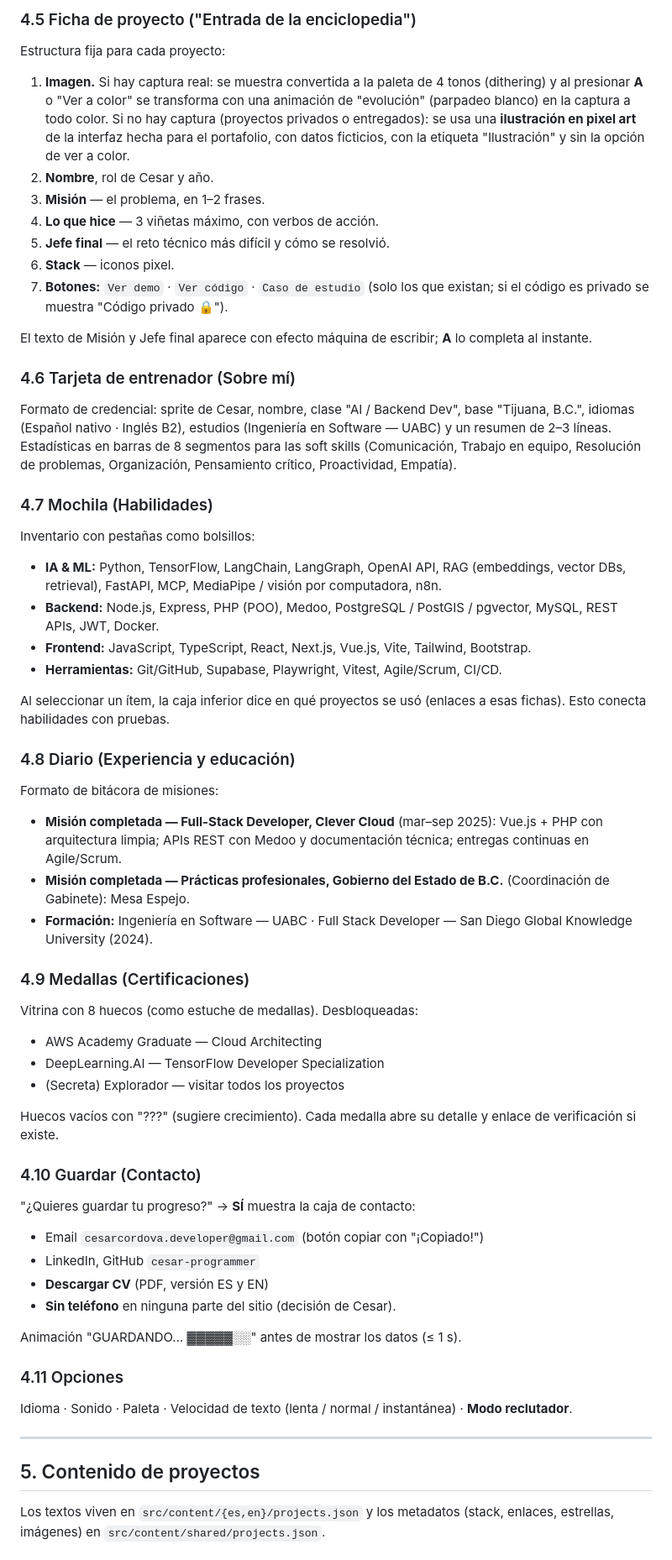
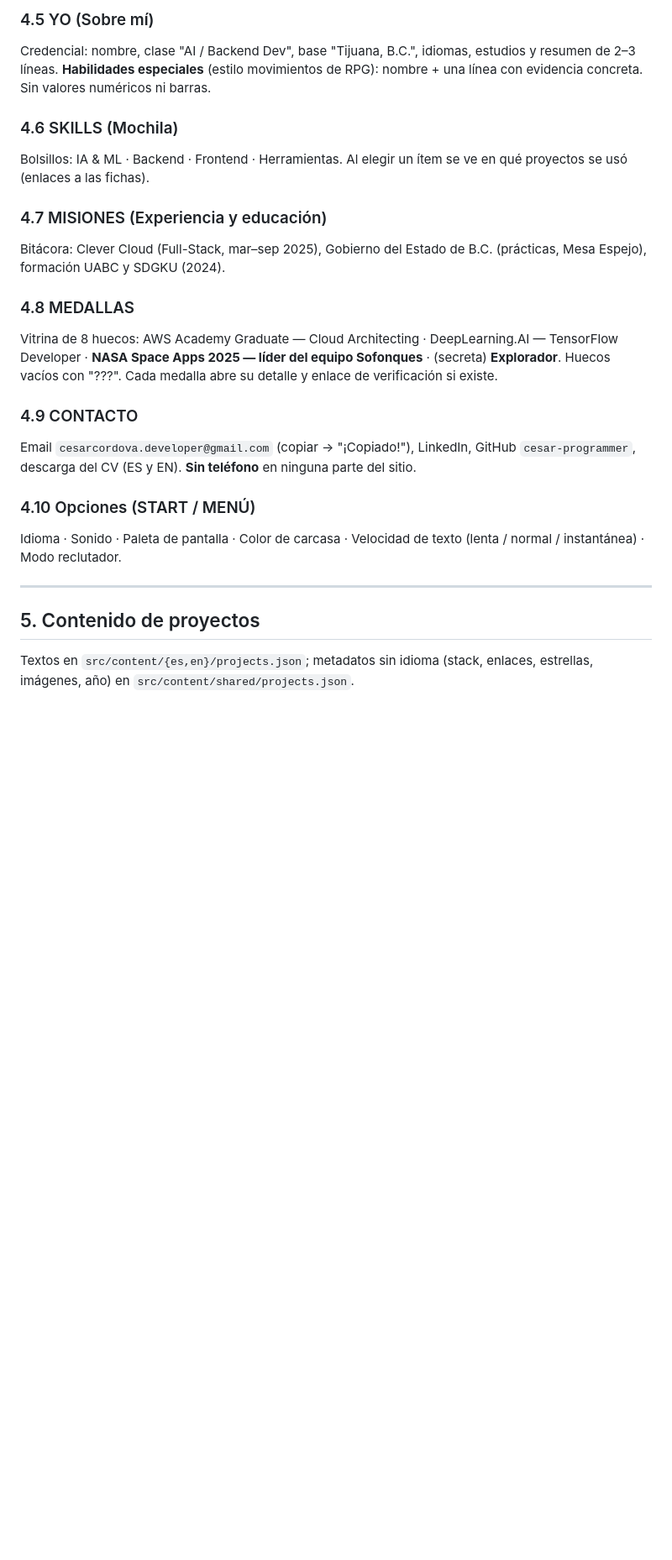
Before and after one commit to cesar-programmer/portfolio, a Markdown page: docs/SPEC.md, the part around one of its changes. Shown at 84% size. Rendered like a GitHub page; blank space fills up the shorter version.

```diff
--- a/docs/SPEC.md
+++ b/docs/SPEC.md
@@ -108,58 +128,26 @@ Zonas y niveles en §5.
 
-### 4.5 Ficha de proyecto ("Entrada de la enciclopedia")
-Estructura fija para cada proyecto:
-1. **Imagen.** Si hay captura real: se muestra convertida a la paleta de 4 tonos (dithering) y al presionar **A** o "Ver a color" se transforma con una animación de "evolución" (parpadeo blanco) en la captura a todo color. Si no hay captura (proyectos privados o entregados): se usa una **ilustración en pixel art** de la interfaz hecha para el portafolio, con datos ficticios, con la etiqueta "Ilustración" y sin la opción de ver a color.
-2. **Nombre**, rol de Cesar y año.
-3. **Misión** — el problema, en 1–2 frases.
-4. **Lo que hice** — 3 viñetas máximo, con verbos de acción.
-5. **Jefe final** — el reto técnico más difícil y cómo se resolvió.
-6. **Stack** — iconos pixel.
-7. **Botones:** `Ver demo` · `Ver código` · `Caso de estudio` (solo los que existan; si el código es privado se muestra "Código privado 🔒").
+### 4.5 YO (Sobre mí)
+Credencial: nombre, clase "AI / Backend Dev", base "Tijuana, B.C.", idiomas, estudios y resumen de 2–3 líneas.
+**Habilidades especiales** (estilo movimientos de RPG): nombre + una línea con evidencia concreta. Sin valores numéricos ni barras.
 
-El texto de Misión y Jefe final aparece con efecto máquina de escribir; **A** lo completa al instante.
+### 4.6 SKILLS (Mochila)
+Bolsillos: IA & ML · Backend · Frontend · Herramientas. Al elegir un ítem se ve en qué proyectos se usó (enlaces a las fichas).
 
-### 4.6 Tarjeta de entrenador (Sobre mí)
-Formato de credencial: sprite de Cesar, nombre, clase "AI / Backend Dev", base "Tijuana, B.C.", idiomas (Español nativo · Inglés B2), estudios (Ingeniería en Software — UABC) y un resumen de 2–3 líneas.
-Estadísticas en barras de 8 segmentos para las soft skills (Comunicación, Trabajo en equipo, Resolución de problemas, Organización, Pensamiento crítico, Proactividad, Empatía).
+### 4.7 MISIONES (Experiencia y educación)
+Bitácora: Clever Cloud (Full-Stack, mar–sep 2025), Gobierno del Estado de B.C. (prácticas, Mesa Espejo), formación UABC y SDGKU (2024).
 
-### 4.7 Mochila (Habilidades)
-Inventario con pestañas como bolsillos:
-- **IA & ML:** Python, TensorFlow, LangChain, LangGraph, OpenAI API, RAG (embeddings, vector DBs, retrieval), FastAPI, MCP, MediaPipe / visión por computadora, n8n.
-- **Backend:** Node.js, Express, PHP (POO), Medoo, PostgreSQL / PostGIS / pgvector, MySQL, REST APIs, JWT, Docker.
-- **Frontend:** JavaScript, TypeScript, React, Next.js, Vue.js, Vite, Tailwind, Bootstrap.
-- **Herramientas:** Git/GitHub, Supabase, Playwright, Vitest, Agile/Scrum, CI/CD.
+### 4.8 MEDALLAS
+Vitrina de 8 huecos: AWS Academy Graduate — Cloud Architecting · DeepLearning.AI — TensorFlow Developer · **NASA Space Apps 2025 — líder del equipo Sofonques** · (secreta) **Explorador**. Huecos vacíos con "???". Cada medalla abre su detalle y enlace de verificación si existe.
 
-Al seleccionar un ítem, la caja inferior dice en qué proyectos se usó (enlaces a esas fichas). Esto conecta habilidades con pruebas.
+### 4.9 CONTACTO
+Email `cesarcordova.developer@gmail.com` (copiar → "¡Copiado!"), LinkedIn, GitHub `cesar-programmer`, descarga del CV (ES y EN). **Sin teléfono** en ninguna parte del sitio.
 
-### 4.8 Diario (Experiencia y educación)
-Formato de bitácora de misiones:
-- **Misión completada — Full-Stack Developer, Clever Cloud** (mar–sep 2025): Vue.js + PHP con arquitectura limpia; APIs REST con Medoo y documentación técnica; entregas continuas en Agile/Scrum.
-- **Misión completada — Prácticas profesionales, Gobierno del Estado de B.C.** (Coordinación de Gabinete): Mesa Espejo.
-- **Formación:** Ingeniería en Software — UABC · Full Stack Developer — San Diego Global Knowledge University (2024).
-
-### 4.9 Medallas (Certificaciones)
-Vitrina con 8 huecos (como estuche de medallas). Desbloqueadas:
-- AWS Academy Graduate — Cloud Architecting
-- DeepLearning.AI — TensorFlow Developer Specialization
-- (Secreta) Explorador — visitar todos los proyectos
-
-Huecos vacíos con "???" (sugiere crecimiento). Cada medalla abre su detalle y enlace de verificación si existe.
-
-### 4.10 Guardar (Contacto)
-"¿Quieres guardar tu progreso?" → **SÍ** muestra la caja de contacto:
-- Email `cesarcordova.developer@gmail.com` (botón copiar con "¡Copiado!")
-- LinkedIn, GitHub `cesar-programmer`
-- **Descargar CV** (PDF, versión ES y EN)
-- **Sin teléfono** en ninguna parte del sitio (decisión de Cesar).
-
-Animación "GUARDANDO… ▓▓▓▓▓░░" antes de mostrar los datos (≤ 1 s).
-
-### 4.11 Opciones
-Idioma · Sonido · Paleta · Velocidad de texto (lenta / normal / instantánea) · **Modo reclutador**.
+### 4.10 Opciones (START / MENÚ)
+Idioma · Sonido · Paleta de pantalla · Color de carcasa · Velocidad de texto (lenta / normal / instantánea) · Modo reclutador.
 
 ---
 
 ## 5. Contenido de proyectos
 
-Los textos viven en `src/content/{es,en}/projects.json` y los metadatos (stack, enlaces, estrellas, imágenes) en `src/content/shared/projects.json`.
+Textos en `src/content/{es,en}/projects.json`; metadatos sin idioma (stack, enlaces, estrellas, imágenes, año) en `src/content/shared/projects.json`.
 
```
Also changed, not shown: other parts of docs/SPEC.md (+160 -120 lines).
